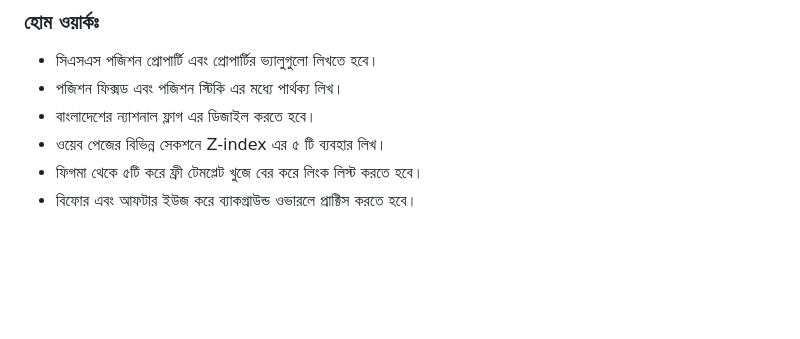
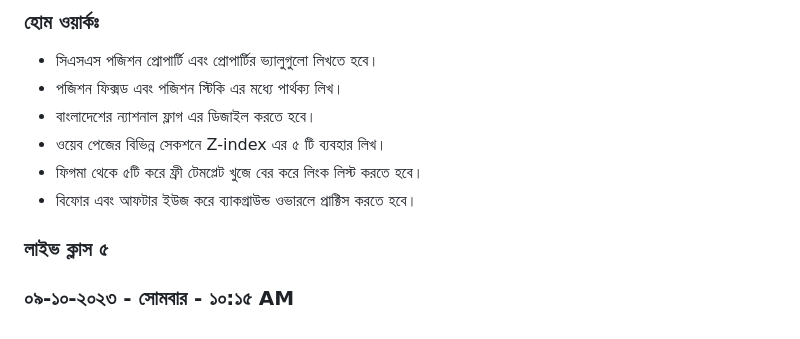
Before and after one commit to nayemspecial/wordpress-support-engineer, a Markdown page: README.md, the part around the change. Rendered like a GitHub page; blank space fills up the shorter version.

```diff
--- a/README.md
+++ b/README.md
@@ -125,3 +125,7 @@
   - ওয়েব পেজের বিভিন্ন সেকশনে  Z-index এর ৫ টি ব্যবহার লিখ।
   - ফিগমা থেকে ৫টি করে ফ্রী টেমপ্লেট খুজে বের করে লিংক লিস্ট করতে হবে।
   - বিফোর এবং আফটার ইউজ করে ব্যাকগ্রাউন্ড ওভারলে প্রাক্টিস করতে হবে।
+
+
+### লাইভ ক্লাস ৫
+### ০৯-১০-২০২৩ - সোমবার - ১০:১৫ AM
```
